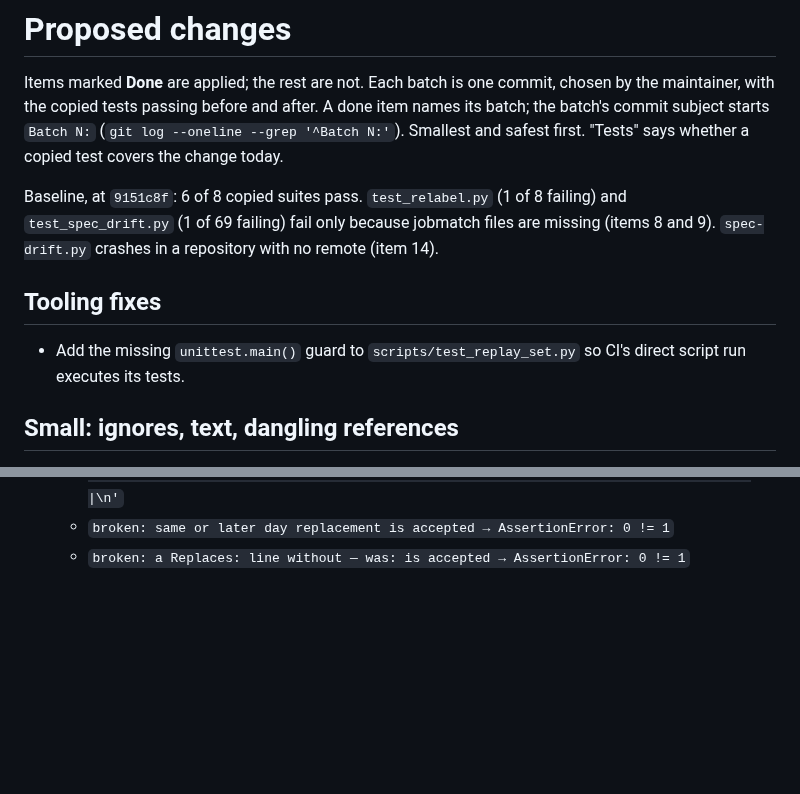
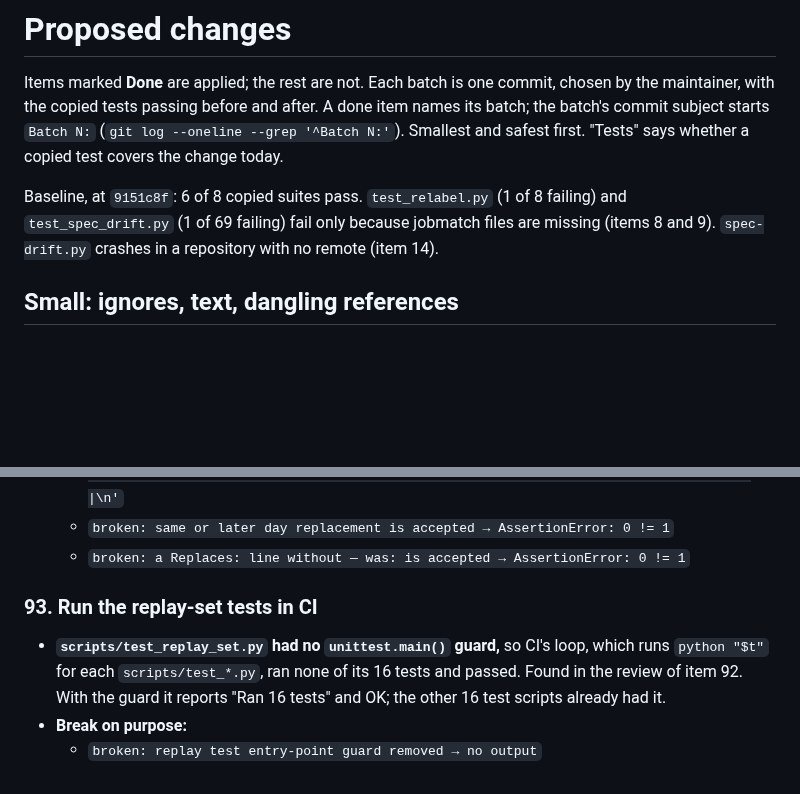
Before and after one commit to Yusuprozimemet/agentic-workflow-kit, a Markdown page: kit/CHANGES.md, 2 parts joined by grey strips. Rendered like a GitHub page; blank space fills up the shorter version.

Commit message:
Move the replay-set CHANGES entry to item 93
The first commit added it as an unnumbered section at the top of the file;
every other change is a numbered item in order at the end.

Co-Authored-By: Claude Opus 5.5 <noreply@anthropic.com>

```diff
--- a/kit/CHANGES.md
+++ b/kit/CHANGES.md
@@ -8,10 +8,6 @@ the change today.
 Baseline, at `9151c8f`: 6 of 8 copied suites pass. `test_relabel.py` (1 of 8 failing) and
 `test_spec_drift.py` (1 of 69 failing) fail only because jobmatch files are missing (items 8 and 9).
 `spec-drift.py` crashes in a repository with no remote (item 14).
-
-## Tooling fixes
-
-- Add the missing `unittest.main()` guard to `scripts/test_replay_set.py` so CI's direct script run executes its tests.
 
 ## Small: ignores, text, dangling references
 
@@ -1900,3 +1896,12 @@ checked against its git history, its PRs and CI runs, and its live page's data
   - `broken: unticked Replaces lines retire earlier criteria → AssertionError: '1 criteria in force, 0 replaced, 1 unticked' not found in '0 criteria in force, 1 replaced, 1 unticked\n\n| Day | ID | Tag | Claim | Tests | Spec file |\n|---:|---|---|---|---|---|\n'`
   - `broken: same or later day replacement is accepted → AssertionError: 0 != 1`
   - `broken: a Replaces: line without — was: is accepted → AssertionError: 0 != 1`
+
+### 93. Run the replay-set tests in CI
+
+- **`scripts/test_replay_set.py` had no `unittest.main()` guard,** so CI's loop, which runs
+  `python "$t"` for each `scripts/test_*.py`, ran none of its 16 tests and passed. Found in the
+  review of item 92. With the guard it reports "Ran 16 tests" and OK; the other 16 test scripts
+  already had it.
+- **Break on purpose:**
+  - `broken: replay test entry-point guard removed → no output`
```
